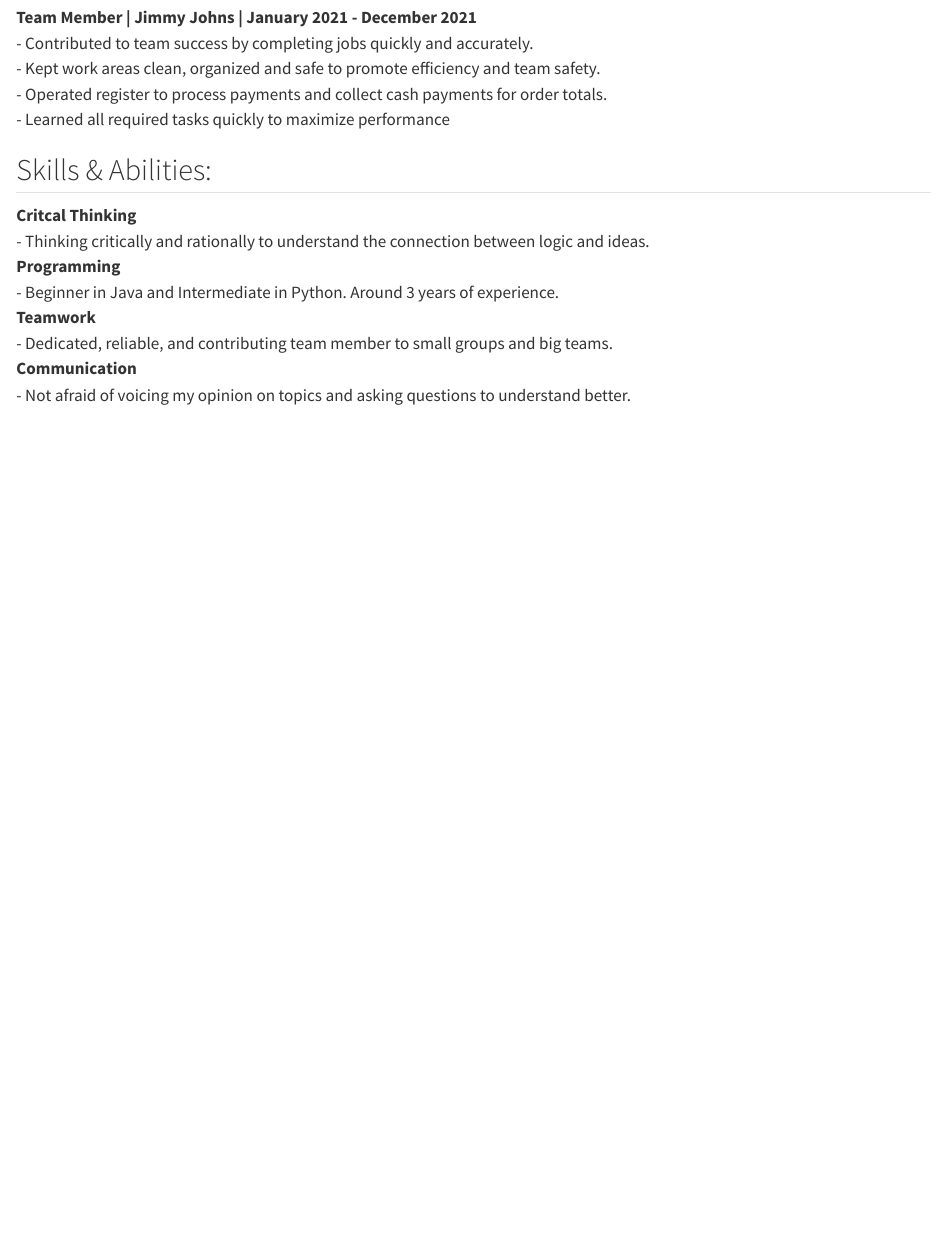
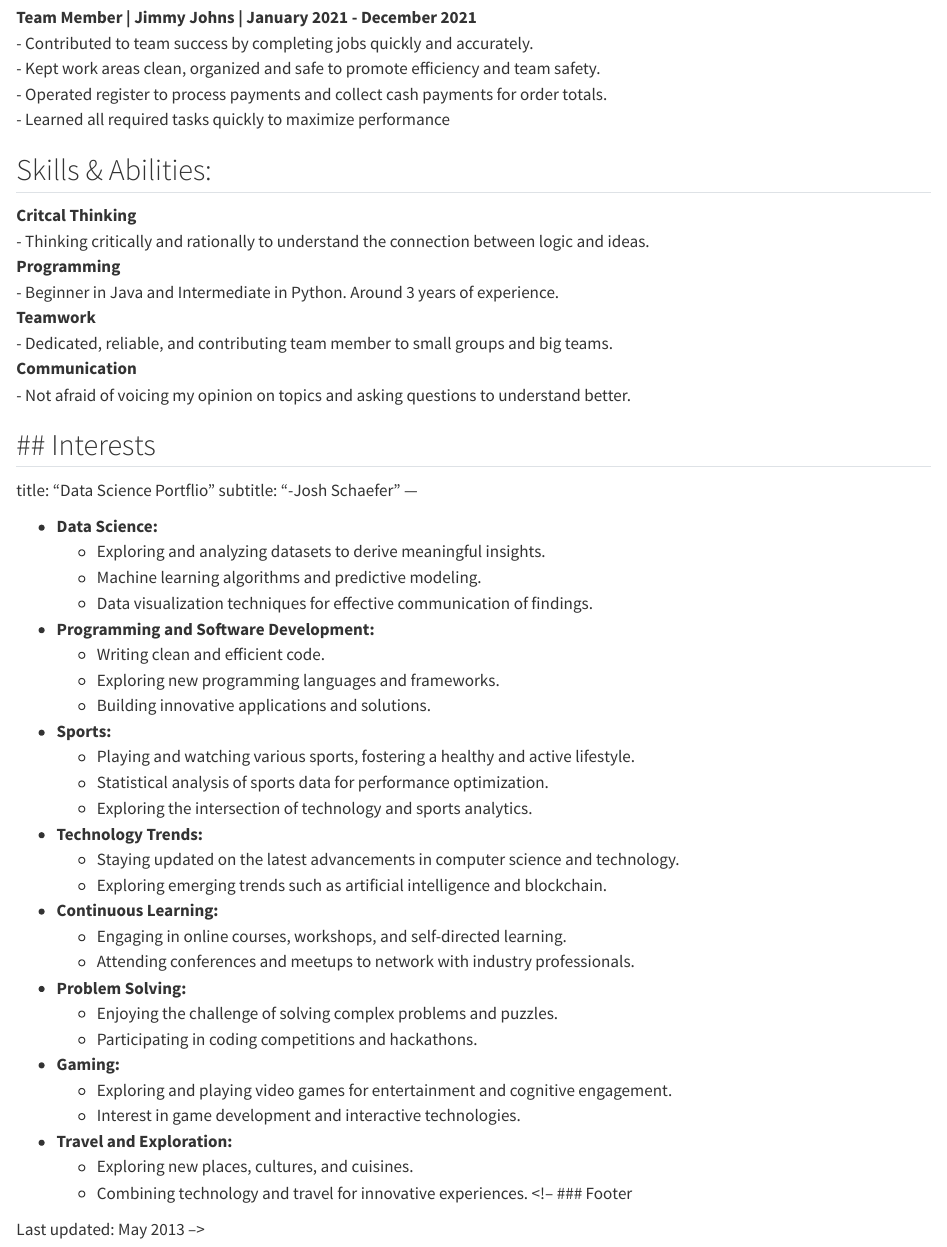
Before and after one commit to jschaefer18/jschaefer18.github.io, a Quarto document (resume.qmd): the page in a window 1100 px wide, from 810 px down. Rendered offline with R 4.5, knitr and Pandoc in place of Quarto, with nearby package versions.

Commit message:
Update resume.qmd

```diff
--- a/resume.qmd
+++ b/resume.qmd
@@ -44,6 +44,47 @@ Computer Science Student
 **Communication**<br>
 - Not afraid of voicing my opinion on topics and asking questions to understand better.
 
+
+## Interests
+---
+title: "Data Science Portflio"
+subtitle: "-Josh Schaefer"
+---
+
+- **Data Science:**
+  - Exploring and analyzing datasets to derive meaningful insights.
+  - Machine learning algorithms and predictive modeling.
+  - Data visualization techniques for effective communication of findings.
+
+- **Programming and Software Development:**
+  - Writing clean and efficient code.
+  - Exploring new programming languages and frameworks.
+  - Building innovative applications and solutions.
+
+- **Sports:**
+  - Playing and watching various sports, fostering a healthy and active lifestyle.
+  - Statistical analysis of sports data for performance optimization.
+  - Exploring the intersection of technology and sports analytics.
+
+- **Technology Trends:**
+  - Staying updated on the latest advancements in computer science and technology.
+  - Exploring emerging trends such as artificial intelligence and blockchain.
+
+- **Continuous Learning:**
+  - Engaging in online courses, workshops, and self-directed learning.
+  - Attending conferences and meetups to network with industry professionals.
+
+- **Problem Solving:**
+  - Enjoying the challenge of solving complex problems and puzzles.
+  - Participating in coding competitions and hackathons.
+
+- **Gaming:**
+  - Exploring and playing video games for entertainment and cognitive engagement.
+  - Interest in game development and interactive technologies.
+
+- **Travel and Exploration:**
+  - Exploring new places, cultures, and cuisines.
+  - Combining technology and travel for innovative experiences.
 <!-- ### Footer
 
 Last updated: May 2013 -->
```
